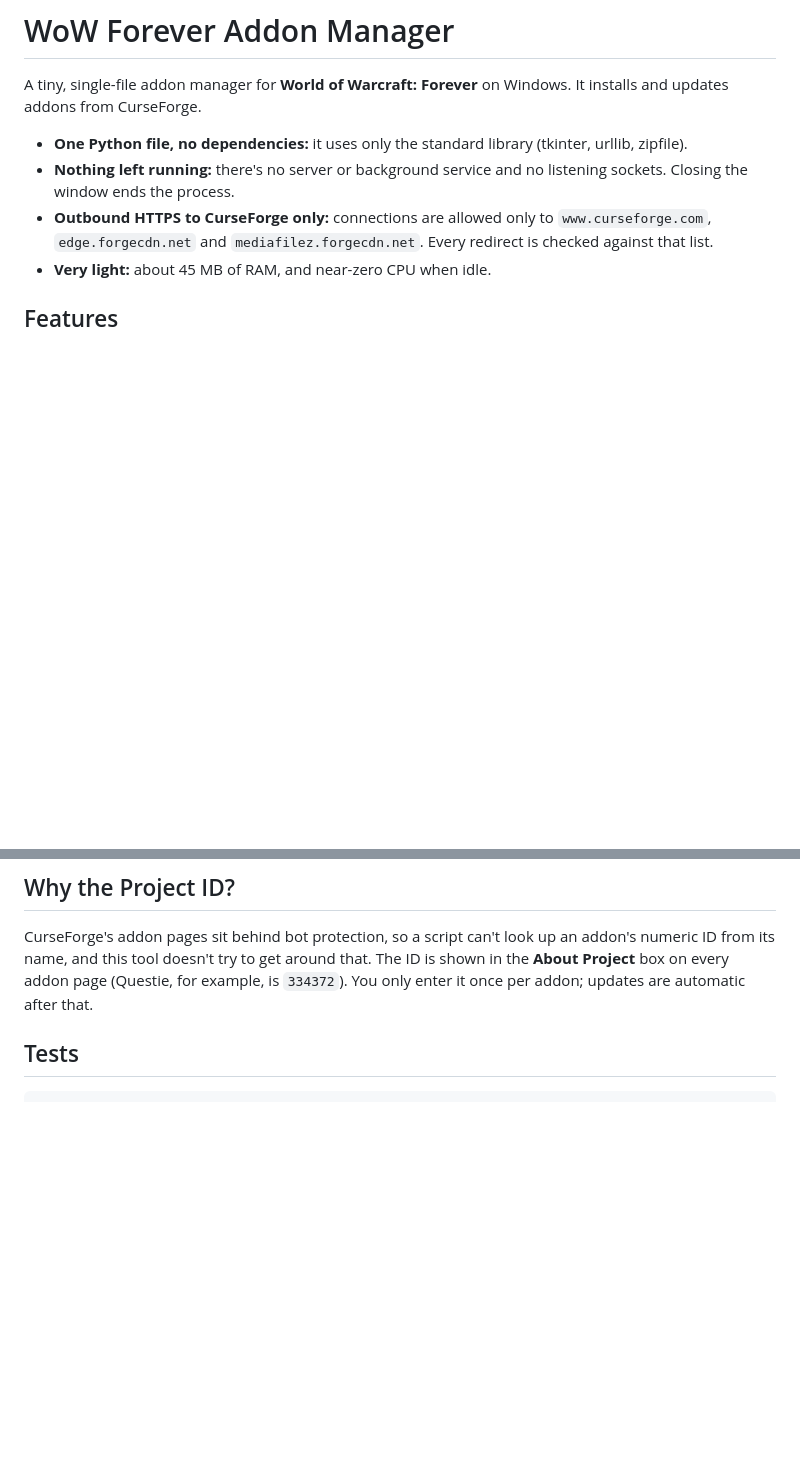
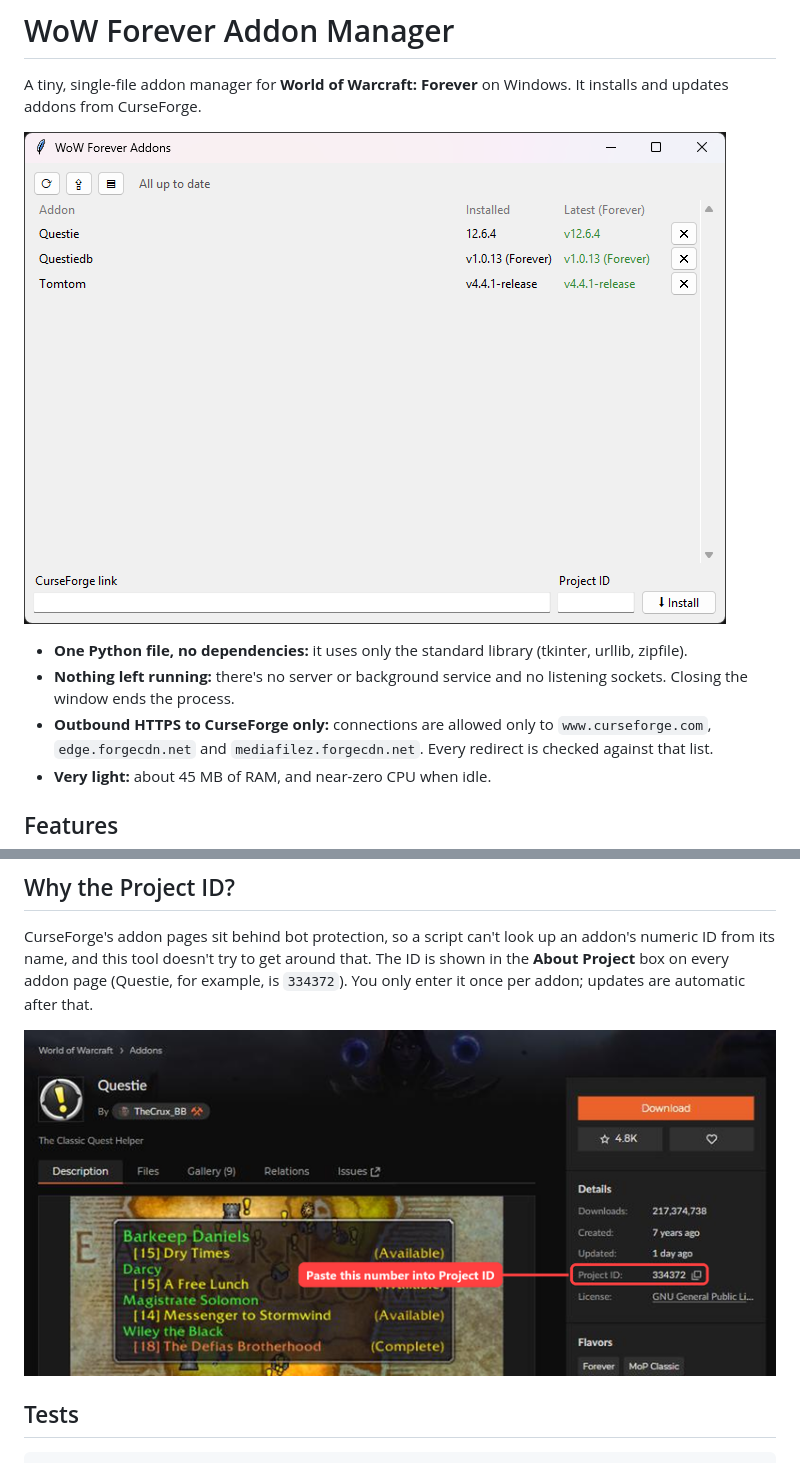
Before and after one commit to leagueherald/wow-forever-addon-manager, a Markdown page: README.md, 2 parts joined by grey strips. GitHub-like rendering; pictures changed too: docs/images/app.png (added), docs/images/curseforge-project-id.png (added); blank space fills up the shorter version.

Commit message:
Add screenshots to README
App window, plus an annotated CurseForge page showing where the
Project ID is.

Co-Authored-By: Claude Opus 5.5 <noreply@anthropic.com>

````diff
--- a/README.md
+++ b/README.md
@@ -1,6 +1,8 @@
 # WoW Forever Addon Manager
 
 A tiny, single-file addon manager for **World of Warcraft: Forever** on Windows. It installs and updates addons from CurseForge.
+
+![WoW Forever Addon Manager showing three installed addons, all up to date](docs/images/app.png)
 
 - **One Python file, no dependencies:** it uses only the standard library (tkinter, urllib, zipfile).
 - **Nothing left running:** there's no server or background service and no listening sockets. Closing the window ends the process.
@@ -36,6 +38,8 @@ To get a double-click launcher:
 ## Why the Project ID?
 CurseForge's addon pages sit behind bot protection, so a script can't look up an addon's numeric ID from its name, and this tool doesn't try to get around that. The ID is shown in the **About Project** box on every addon page (Questie, for example, is `334372`). You only enter it once per addon; updates are automatic after that.
 
+![Where to find the Project ID on a CurseForge addon page](docs/images/curseforge-project-id.png)
+
 ## Tests
 ```bash
 python -m unittest discover tests
````
